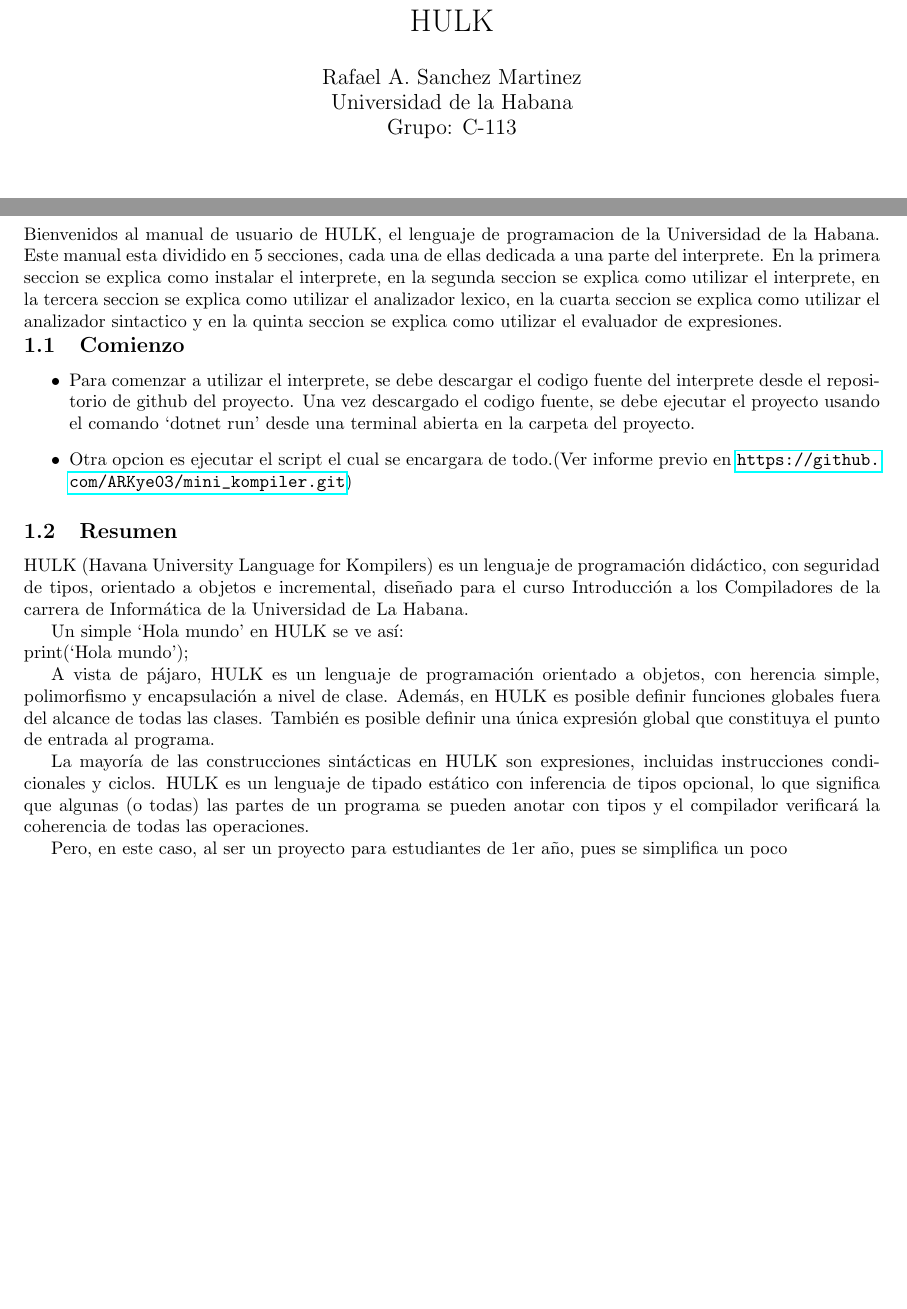
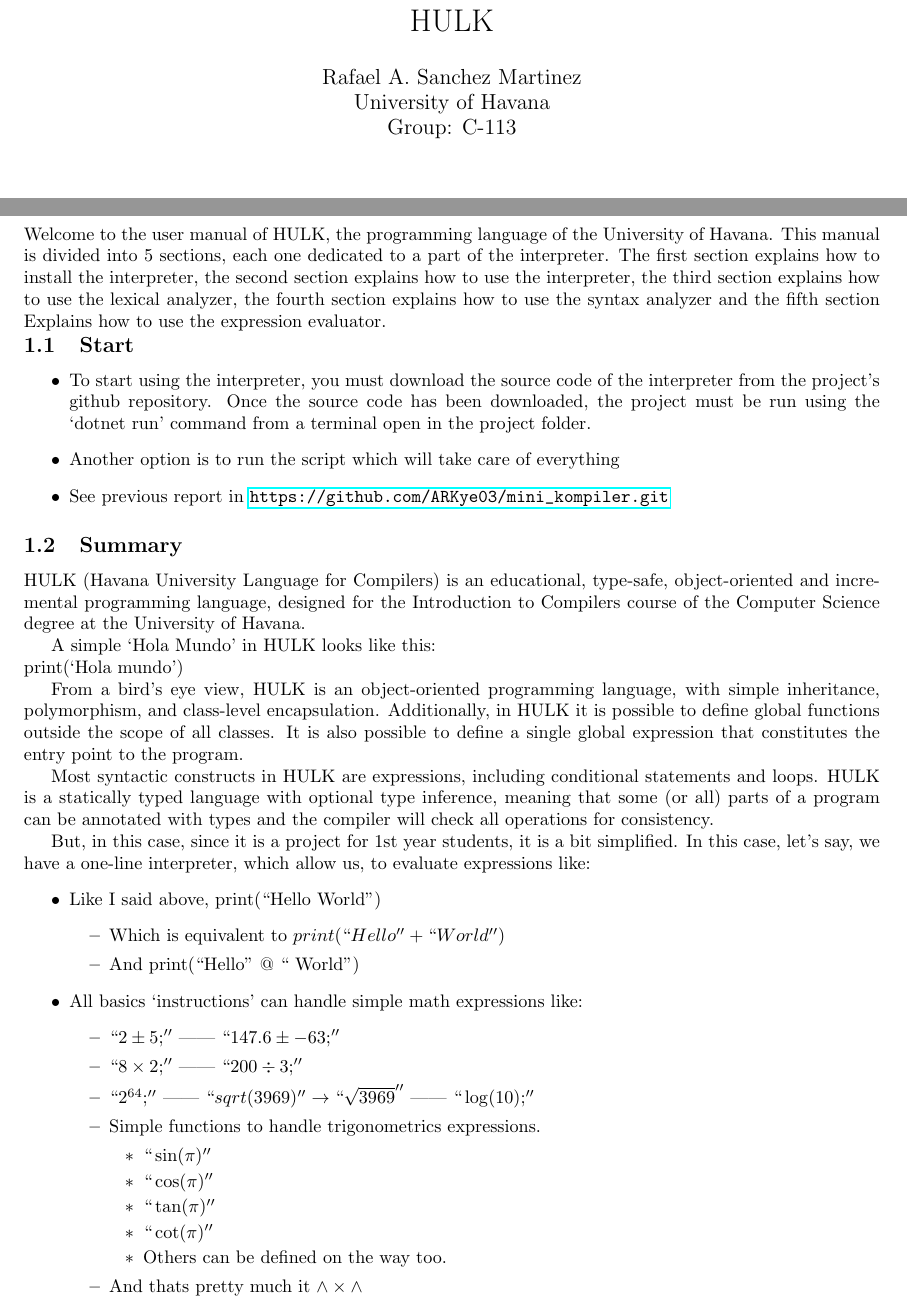
Before and after one commit to ARKye03/One-line-Interpreter, a LaTeX document (main.tex, which reads components/introduction.tex): two parts of pages 1 and 2 of 6, joined at a grey line, cut so that both start at the same text, the shorter picture padded with empty space. Compiled offline with pdfLaTeX.

Commit message:
cry_some_more

```diff
--- a/components/introduction.tex
+++ b/components/introduction.tex
@@ -7,23 +7,47 @@
     \centering
     \section{Introduccion}
 \end{center}
-Bienvenidos al manual de usuario de HULK, el lenguaje de programacion de la Universidad de la Habana. Este manual esta dividido en 5 secciones, cada una de ellas dedicada a una parte del interprete. En la primera seccion se explica como instalar el interprete, en la segunda seccion se explica como utilizar el interprete, en la tercera seccion se explica como utilizar el analizador lexico, en la cuarta seccion se explica como utilizar el analizador sintactico y en la quinta seccion se explica como utilizar el evaluador de expresiones.
+Welcome to the user manual of HULK, the programming language of the University of Havana. This manual is divided into 5 sections, each one dedicated to a part of the interpreter. The first section explains how to install the interpreter, the second section explains how to use the interpreter, the third section explains how to use the lexical analyzer, the fourth section explains how to use the syntax analyzer and the fifth section Explains how to use the expression evaluator.
 
-\subsection{Comienzo}
+\subsection{Start}
     \begin{itemize}
-        \item Para comenzar a utilizar el interprete, se debe descargar el codigo fuente del interprete desde el repositorio de github del proyecto. Una vez descargado el codigo fuente, se debe ejecutar el proyecto usando el comando `dotnet run' desde una terminal abierta en la carpeta del proyecto.
-        \item Otra opcion es ejecutar el script el cual se encargara de todo.(Ver informe previo en \url{https://github.com/ARKye03/mini_kompiler.git})
+        \item To start using the interpreter, you must download the source code of the interpreter from the project's github repository. Once the source code has been downloaded, the project must be run using the `dotnet run' command from a terminal open in the project folder.
+        \item Another option is to run the script which will take care of everything
+        \item See previous report in \url{https://github.com/ARKye03/mini_kompiler.git}
     \end{itemize}
 
-\subsection{Resumen}
-    HULK (Havana University Language for Kompilers) es un lenguaje de programación didáctico, con seguridad de tipos, orientado a objetos e incremental, diseñado para el curso Introducción a los Compiladores de la carrera de Informática de la Universidad de La Habana.
+\subsection{Summary}
+HULK (Havana University Language for Compilers) is an educational, type-safe, object-oriented and incremental programming language, designed for the Introduction to Compilers course of the Computer Science degree at the University of Havana.
 
-    Un simple `Hola mundo' en HULK se ve así:
+A simple `Hola Mundo' in HULK looks like this:
 
-    \hbox{print(`Hola mundo');}
+    \hbox{print(`Hola mundo')}
 
-    A vista de pájaro, HULK es un lenguaje de programación orientado a objetos, con herencia simple, polimorfismo y encapsulación a nivel de clase. Además, en HULK es posible definir funciones globales fuera del alcance de todas las clases. También es posible definir una única expresión global que constituya el punto de entrada al programa.
+    From a bird's eye view, HULK is an object-oriented programming language, with simple inheritance, polymorphism, and class-level encapsulation. Additionally, in HULK it is possible to define global functions outside the scope of all classes. It is also possible to define a single global expression that constitutes the entry point to the program.
 
-    La mayoría de las construcciones sintácticas en HULK son expresiones, incluidas instrucciones condicionales y ciclos. HULK es un lenguaje de tipado estático con inferencia de tipos opcional, lo que significa que algunas (o todas) las partes de un programa se pueden anotar con tipos y el compilador verificará la coherencia de todas las operaciones.
+    Most syntactic constructs in HULK are expressions, including conditional statements and loops. HULK is a statically typed language with optional type inference, meaning that some (or all) parts of a program can be annotated with types and the compiler will check all operations for consistency.
 
-    Pero, en este caso, al ser un proyecto para estudiantes de 1er año, pues se simplifica un poco
+     But, in this case, since it is a project for 1st year students, it is a bit simplified.
+     In this case, let's say, we have a one-line interpreter, which allow us, to evaluate expressions like:
+     \begin{itemize}
+        \item Like I said above, \hbox{print(``Hello World'')}
+            \begin{itemize}
+                \item Which is equivalent to \hbox{$print(``Hello'' + `` World'')$}
+                \item And \hbox{print(``Hello'' @ `` World'')}
+            \end{itemize}
+        \item All basics `instructions' can handle simple math expressions like:
+            \begin{itemize}
+                \item $``2 \pm  5;''$ || $``147.6 \pm  -63;''$
+                \item $``8 \times  2;''$ || $``200 \div 3;''$
+                \item $``2^{64};''$ || $``sqrt(3969)'' \rightarrow  ``\sqrt{3969}''$ || $``\log({ 10});''$
+                \item Simple functions to handle trigonometrics expressions.
+                    \begin{itemize}
+                        \item $``\sin({\pi})''$
+                        \item $``\cos({\pi})''$
+                        \item $``\tan({\pi})''$
+                        \item $``\cot({\pi})''$
+                        \item Others can be defined on the way too.
+                    \end{itemize}
+                \item And thats pretty much it $\land\times \land$
+            \end{itemize}
+     \end{itemize}
--- a/main.tex
+++ b/main.tex
@@ -24,7 +24,7 @@
 
 
 \title{HULK}
-\author{Rafael A. Sanchez Martinez \\ Universidad de la Habana \\ Grupo: C-113}
+\author{Rafael A. Sanchez Martinez \\ University of Havana \\ Group: C-113}
 \date{}
 
 \begin{document}
```
Also changed, not shown: main.pdf.
